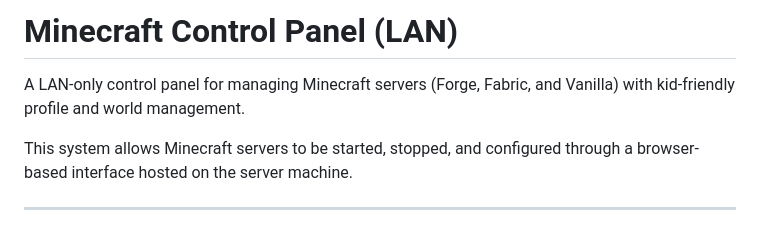
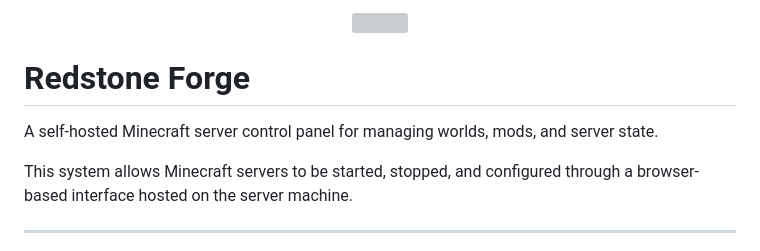
Before and after one commit to natalie-m-cordova/redstone-forgre, a Markdown page: README.md, the part around the change. GitHub-like rendering; grey boxes are pictures that could not be loaded.

Commit message:
update readmes with branding

```diff
--- a/README.md
+++ b/README.md
@@ -1,6 +1,10 @@
-# Minecraft Control Panel (LAN)
+<p align="center">
+  <img src=assets/branding/redstone-forge-logo.png" width="300" />
+</p>
 
-A LAN-only control panel for managing Minecraft servers (Forge, Fabric, and Vanilla) with kid-friendly profile and world management.
+# Redstone Forge
+
+A self-hosted Minecraft server control panel for managing worlds, mods, and server state.
 
 This system allows Minecraft servers to be started, stopped, and configured through a browser-based interface hosted on the server machine.
 
```
Also changed, not shown: assets/branding/brand-notes.md (+3 -0 lines).
